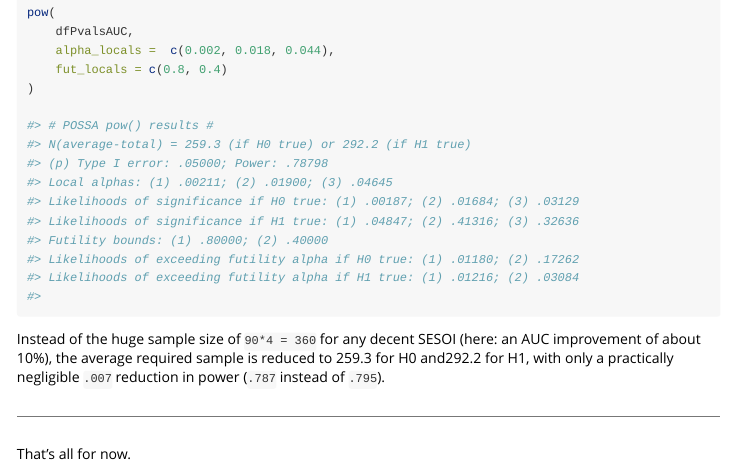
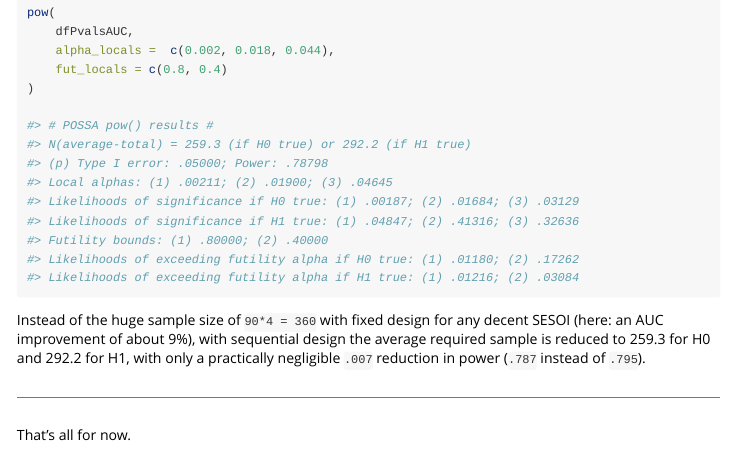
Before and after one commit to gasparl/possa, an R Markdown document (vignettes/examples.Rmd): the page in a window 1100 px wide, from 11790 px down. The pictures show the output file vignettes/examples.html that the author committed with the source, opened offline; long lines of code are wrapped.

Commit message:
typo corrected

````diff
--- a/vignettes/examples.Rmd
+++ b/vignettes/examples.Rmd
@@ -617,10 +617,9 @@ pow(
 #> Futility bounds: (1) .80000; (2) .40000
 #> Likelihoods of exceeding futility alpha if H0 true: (1) .01180; (2) .17262
 #> Likelihoods of exceeding futility alpha if H1 true: (1) .01216; (2) .03084
-#>
 ```
 
-Instead of the huge sample size of `90*4 = 360` for any decent SESOI (here: an AUC improvement of about 10%), the average required sample is reduced to 259.3 for H0 and292.2 for H1, with only a practically negligible `.007` reduction in power (`.787` instead of `.795`).
+Instead of the huge sample size of `90*4 = 360` with fixed design for any decent SESOI (here: an AUC improvement of about 9%), with sequential design the average required sample is reduced to 259.3 for H0 and 292.2 for H1, with only a practically negligible `.007` reduction in power (`.787` instead of `.795`).
 
 ---
 
````
Also changed, not shown: vignettes/examples.html.
